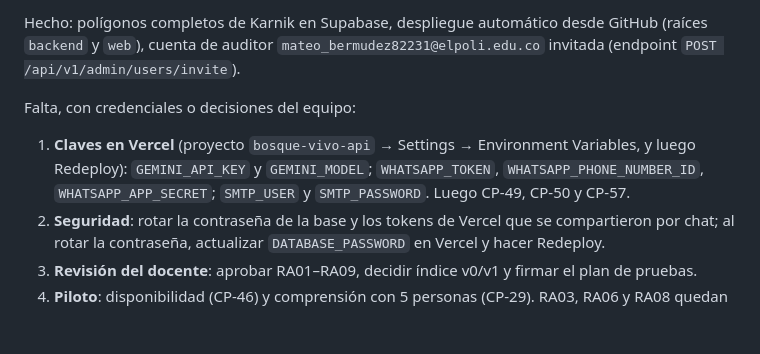
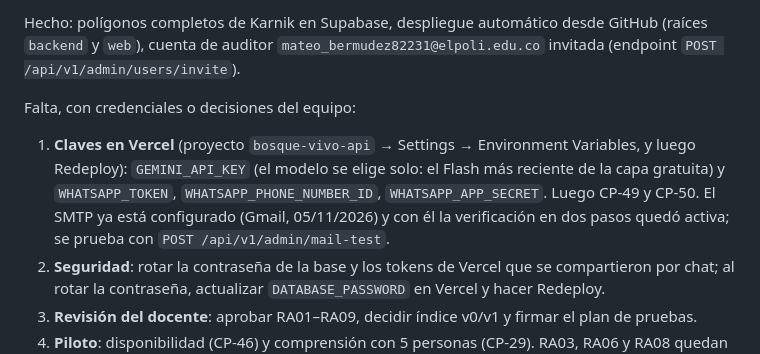
Before and after one commit to MateoBermudez/bosque-vivo, a Markdown page: docs/HANDOFF.md, the part around the change. GitHub-like rendering; blank space fills up the shorter version.

Commit message:
docs: SMTP configurado en producción y Gemini solo con la clave

```diff
--- a/docs/HANDOFF.md
+++ b/docs/HANDOFF.md
@@ -77,7 +77,7 @@ Hecho: polígonos completos de Karnik en Supabase, despliegue automático desde
 
 Falta, con credenciales o decisiones del equipo:
 
-1. **Claves en Vercel** (proyecto `bosque-vivo-api` → Settings → Environment Variables, y luego Redeploy): `GEMINI_API_KEY` y `GEMINI_MODEL`; `WHATSAPP_TOKEN`, `WHATSAPP_PHONE_NUMBER_ID`, `WHATSAPP_APP_SECRET`; `SMTP_USER` y `SMTP_PASSWORD`. Luego CP-49, CP-50 y CP-57.
+1. **Claves en Vercel** (proyecto `bosque-vivo-api` → Settings → Environment Variables, y luego Redeploy): `GEMINI_API_KEY` (el modelo se elige solo: el Flash más reciente de la capa gratuita) y `WHATSAPP_TOKEN`, `WHATSAPP_PHONE_NUMBER_ID`, `WHATSAPP_APP_SECRET`. Luego CP-49 y CP-50. El SMTP ya está configurado (Gmail, 05/11/2026) y con él la verificación en dos pasos quedó activa; se prueba con `POST /api/v1/admin/mail-test`.
 2. **Seguridad**: rotar la contraseña de la base y los tokens de Vercel que se compartieron por chat; al rotar la contraseña, actualizar `DATABASE_PASSWORD` en Vercel y hacer Redeploy.
 3. **Revisión del docente**: aprobar RA01–RA09, decidir índice v0/v1 y firmar el plan de pruebas.
 4. **Piloto**: disponibilidad (CP-46) y comprensión con 5 personas (CP-29). RA03, RA06 y RA08 quedan como evolución.
```
